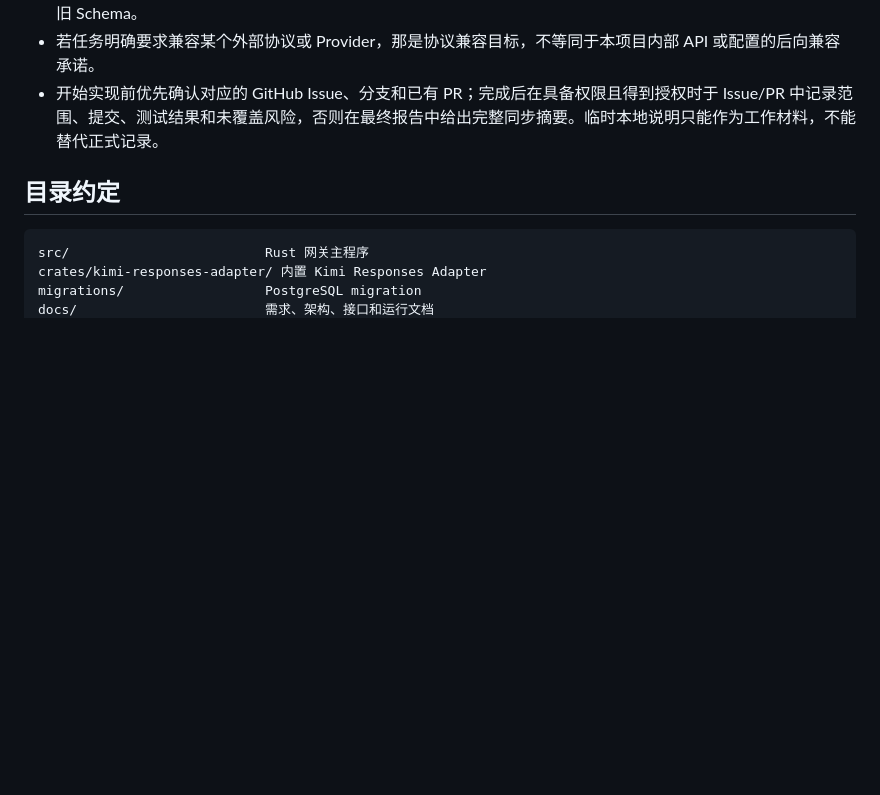
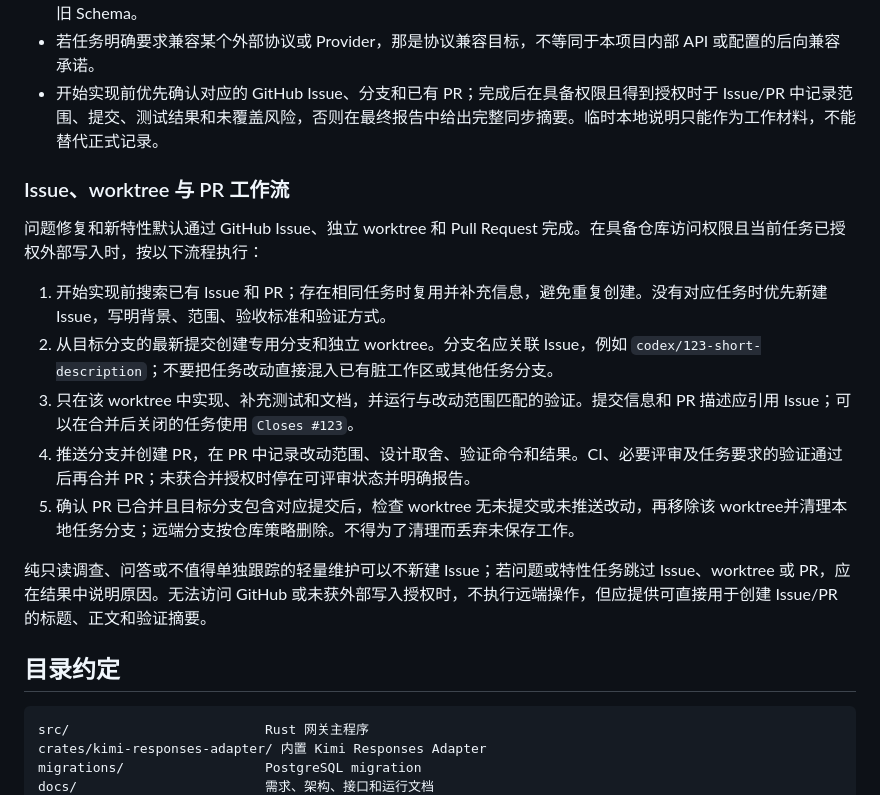
Before and after one commit to jianyun8023/my-ai-gateway, a Markdown page: AGENTS.md, the part around the change. GitHub-like rendering; blank space fills up the shorter version.

Commit message:
docs: define issue worktree PR workflow (#106) (#108)

```diff
--- a/AGENTS.md
+++ b/AGENTS.md
@@ -48,6 +48,18 @@
 - 数据库 Schema 变化仍必须新增 migration，但 migration 面向当前开发基线的前进演进，不要求兼容尚未稳定的旧 Schema。
 - 若任务明确要求兼容某个外部协议或 Provider，那是协议兼容目标，不等同于本项目内部 API 或配置的后向兼容承诺。
 - 开始实现前优先确认对应的 GitHub Issue、分支和已有 PR；完成后在具备权限且得到授权时于 Issue/PR 中记录范围、提交、测试结果和未覆盖风险，否则在最终报告中给出完整同步摘要。临时本地说明只能作为工作材料，不能替代正式记录。
+
+### Issue、worktree 与 PR 工作流
+
+问题修复和新特性默认通过 GitHub Issue、独立 worktree 和 Pull Request 完成。在具备仓库访问权限且当前任务已授权外部写入时，按以下流程执行：
+
+1. 开始实现前搜索已有 Issue 和 PR；存在相同任务时复用并补充信息，避免重复创建。没有对应任务时优先新建 Issue，写明背景、范围、验收标准和验证方式。
+2. 从目标分支的最新提交创建专用分支和独立 worktree。分支名应关联 Issue，例如 `codex/123-short-description`；不要把任务改动直接混入已有脏工作区或其他任务分支。
+3. 只在该 worktree 中实现、补充测试和文档，并运行与改动范围匹配的验证。提交信息和 PR 描述应引用 Issue；可以在合并后关闭的任务使用 `Closes #123`。
+4. 推送分支并创建 PR，在 PR 中记录改动范围、设计取舍、验证命令和结果。CI、必要评审及任务要求的验证通过后再合并 PR；未获合并授权时停在可评审状态并明确报告。
+5. 确认 PR 已合并且目标分支包含对应提交后，检查 worktree 无未提交或未推送改动，再移除该 worktree并清理本地任务分支；远端分支按仓库策略删除。不得为了清理而丢弃未保存工作。
+
+纯只读调查、问答或不值得单独跟踪的轻量维护可以不新建 Issue；若问题或特性任务跳过 Issue、worktree 或 PR，应在结果中说明原因。无法访问 GitHub 或未获外部写入授权时，不执行远端操作，但应提供可直接用于创建 Issue/PR 的标题、正文和验证摘要。
 
 ## 目录约定
 
```
